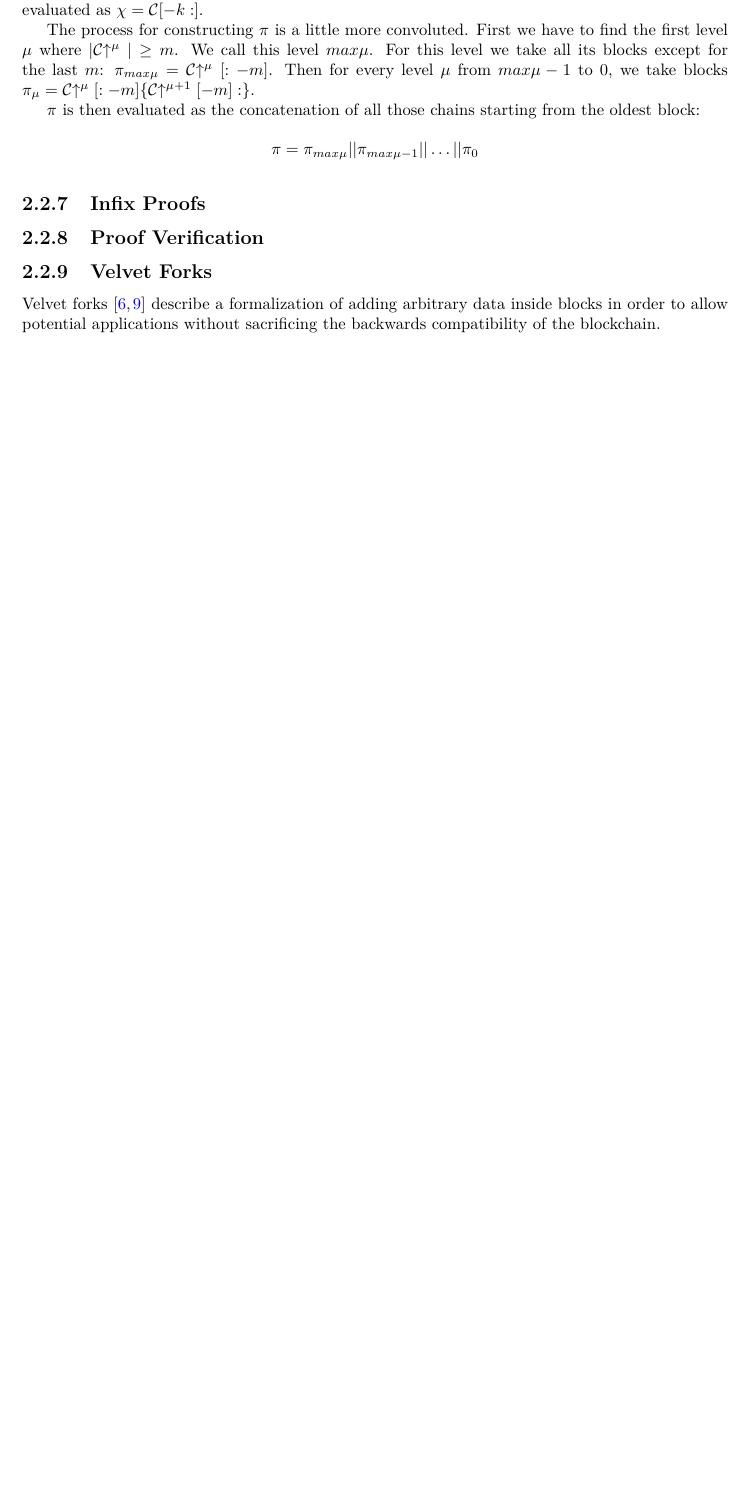
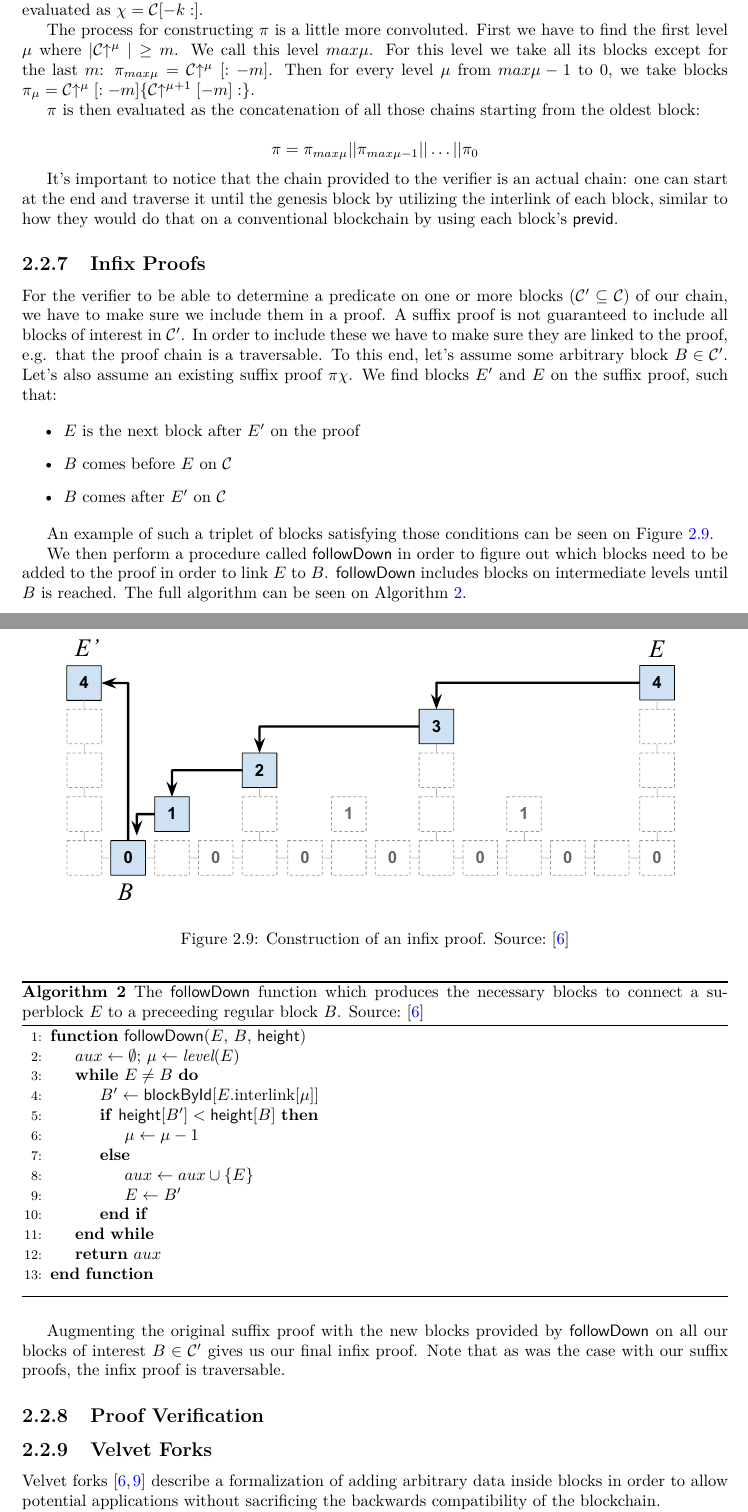
Before and after one commit to gtklocker/thesis, a LaTeX document (paper.tex, which reads algorithms/alg.nipopow-infix-follow.tex, chapters/background/nipopows.tex): part of page 15 of 19 before the commit and two parts of pages 15 and 16 of 21 after it, the two joined at a grey line, cut so that both start at the same text, the shorter picture padded with empty space. Compiled offline with pdfLaTeX.

Commit message:
infix proofs

```diff
--- /dev/null
+++ b/algorithms/alg.nipopow-infix-follow.tex
@@ -0,0 +1,21 @@
+\begin{algorithm}[H]
+    \caption{\label{alg.nipopow-infix-follow}The \textsf{followDown} function
+    which produces the necessary blocks to connect a superblock $E$ to a
+    preceeding regular block $B$.  Source:~\cite{nipopows}}
+    \begin{algorithmic}[1]
+        \Function{\sf followDown}{$E$, $B$, \textsf{height}} %, realLink, blockById}
+            \State{$aux \gets \emptyset$; $\mu \gets \textit{level}(E)$}
+            \While{$E \neq B$}
+                \Let{B'}{\textsf{blockById}[E\text{.interlink}[\mu]]}
+                \If{$\textsf{height}[B'] < \textsf{height}[B]$}
+                    \Let{\mu}{\mu - 1}
+                \Else
+                    \Let{aux}{aux \cup \{E\}}
+                    \Let{E}{B'}
+                \EndIf
+            \EndWhile
+            \State\Return{$aux$}
+        \EndFunction
+    \vskip8pt
+    \end{algorithmic}
+\end{algorithm}
--- a/chapters/background/nipopows.tex
+++ b/chapters/background/nipopows.tex
@@ -100,7 +100,32 @@ $$ \pi = \pi_{max\mu} || \pi_{max\mu-1} || \ldots || \pi_0 $$
   \label{fig:suffix-proof}
 \end{figure}
 
+It's important to notice that the chain provided to the verifier is an actual chain: one can start at the end and traverse it until the genesis block by utilizing the interlink of each block, similar to how they would do that on a conventional blockchain by using each block's $\sf previd$.
+
 \subsection{Infix Proofs}
+For the verifier to be able to determine a predicate on one or more blocks ($\chain' \subseteq \chain$) of our chain, we have to make sure we include them in a proof. A suffix proof is not guaranteed to include all blocks of interest in $\chain'$. In order to include these we have to make sure they are linked to the proof, e.g. that the proof chain is a traversable. To this end, let's assume some arbitrary block $B \in \chain'$. Let's also assume an existing suffix proof $\pi\chi$. We find blocks $E'$ and $E$ on the suffix proof, such that:
+
+\begin{itemize}
+  \item $E$ is the next block after $E'$ on the proof
+  \item $B$ comes before $E$ on $\chain$
+  \item $B$ comes after $E'$ on $\chain$
+\end{itemize}
+
+An example of such a triplet of blocks satisfying those conditions can be seen on Figure~\ref{fig:infix-proof}.
+
+\begin{figure}
+  \centering
+  \includegraphics[width=0.9\columnwidth,keepaspectratio]{figures/infix.pdf}
+  \caption{Construction of an infix proof.  Source:~\cite{nipopows}}
+  \label{fig:infix-proof}
+\end{figure}
+
+We then perform a procedure called $\sf followDown$ in order to figure out which blocks need to be added to the proof in order to link $E$ to $B$. $\sf followDown$ includes blocks on intermediate levels until $B$ is reached. The full algorithm can be seen on Algorithm~\ref{alg.nipopow-infix-follow}.
+
+\input{algorithms/alg.nipopow-infix-follow.tex}
+
+Augmenting the original suffix proof with the new blocks provided by $\sf followDown$ on all our blocks of interest $B \in \chain'$ gives us our final infix proof. Note that as was the case with our suffix proofs, the infix proof is traversable.
+
 \subsection{Proof Verification}
 \subsection{Velvet Forks}
 Velvet forks~\cite{nipopows,velvet} describe a formalization of adding arbitrary data inside blocks in order to allow potential applications without sacrificing the backwards compatibility of the blockchain.
```
Also changed, not shown: figures/infix.pdf (added).
